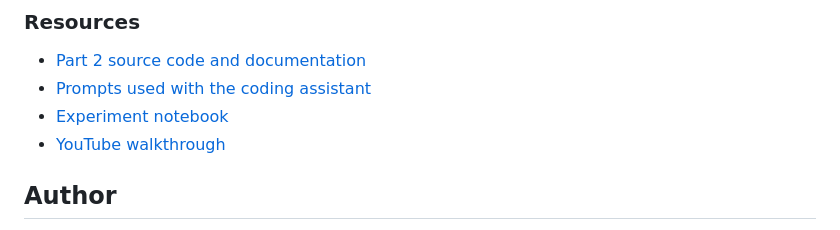
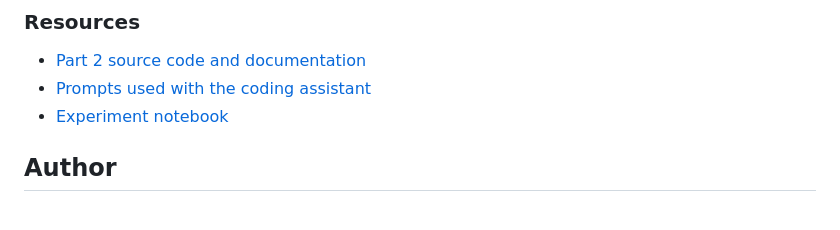
Before and after one commit to navya-illa/CMPE255-Assignments, a Markdown page: Assignment-1/README.md, the part around the change. GitHub-like rendering.

```diff
--- a/Assignment-1/README.md
+++ b/Assignment-1/README.md
@@ -169,7 +169,6 @@ The project compares multiple clustering methods, evaluates cluster quality, vis
 - [Part 2 source code and documentation](./Part-2-Coding-Assistant/)
 - [Prompts used with the coding assistant](./Part-2-Coding-Assistant/PROMPTS.md)
 - [Experiment notebook](./Part-2-Coding-Assistant/notebooks/customer-segmentation.ipynb)
-- [YouTube walkthrough](Link)
 
 ## Author
 
```
